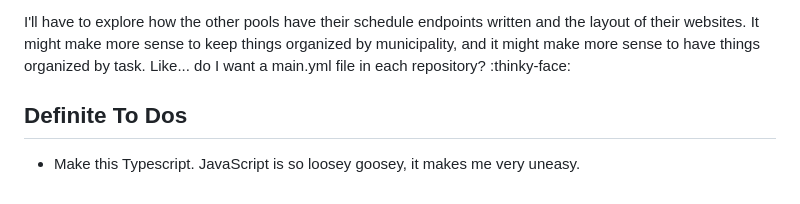
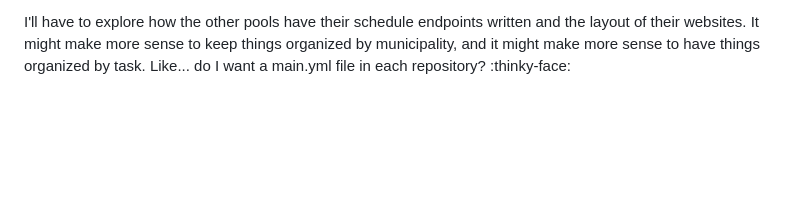
Before and after one commit to shmootidy/vercel-vancouver-pools-proxy, a Markdown page: README.md, the part around the change. GitHub-like rendering; blank space fills up the shorter version.

Commit message:
update readme -- proxy is now typescript

```diff
--- a/README.md
+++ b/README.md
@@ -54,7 +54,3 @@ Or I can keep things organized by municipality:
   - Other Pools frontend API requests (to calendars and the database), AND manual jobs
 
 I'll have to explore how the other pools have their schedule endpoints written and the layout of their websites. It might make more sense to keep things organized by municipality, and it might make more sense to have things organized by task. Like... do I want a main.yml file in each repository? :thinky-face:
-
-## Definite To Dos
-
-- Make this Typescript. JavaScript is so loosey goosey, it makes me very uneasy.
```
